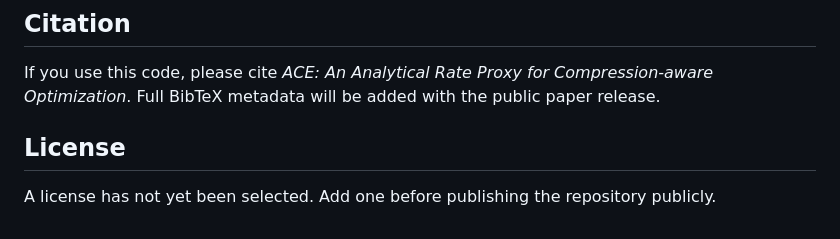
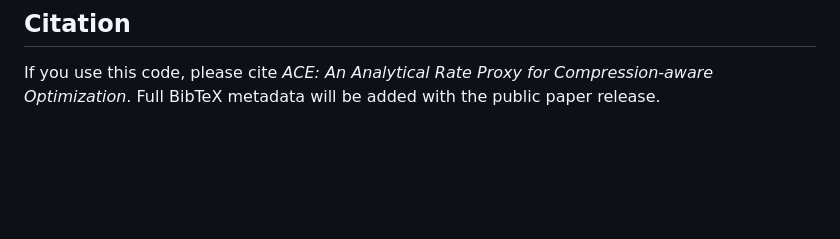
Before and after one commit to ThomasWalker1/ACE, a Markdown page: README.md, the part around the change. Rendered like a GitHub page; blank space fills up the shorter version.

Commit message:
remove license

```diff
--- a/README.md
+++ b/README.md
@@ -204,7 +204,3 @@ paper/     manuscript source retained during repository preparation
 
 If you use this code, please cite *ACE: An Analytical Rate Proxy for Compression-aware
 Optimization*. Full BibTeX metadata will be added with the public paper release.
-
-## License
-
-A license has not yet been selected. Add one before publishing the repository publicly.
```
